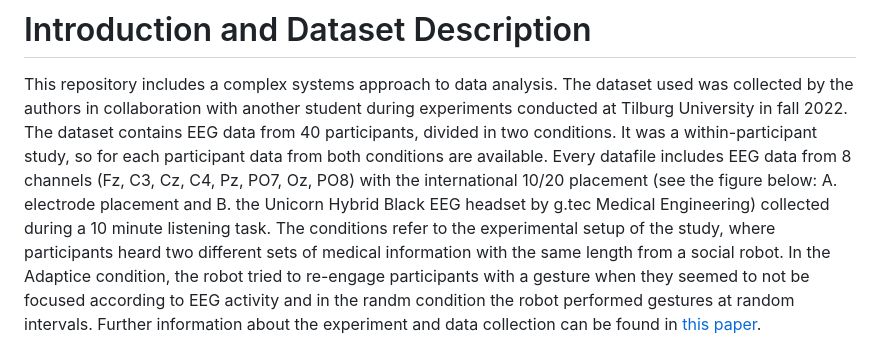
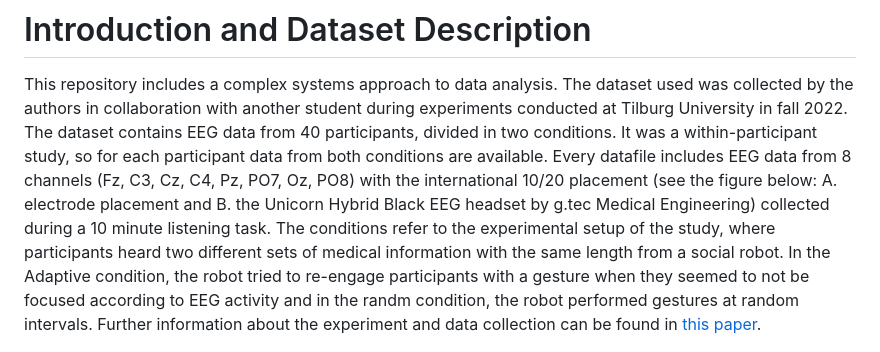
Before and after one commit to catececcato/ComplexSystems, a Markdown page: README.md, the part around the change. Rendered like a GitHub page.

```diff
--- a/README.md
+++ b/README.md
@@ -1,7 +1,7 @@
 # Introduction and Dataset Description
 This repository includes a complex systems approach to data analysis.
 The dataset used was collected by the authors in collaboration with another student during experiments conducted at Tilburg University in fall 2022.
-The dataset contains EEG data from 40 participants, divided in two conditions. It was a within-participant study, so for each participant data from both conditions are available. Every datafile includes EEG data from 8 channels (Fz, C3, Cz, C4, Pz, PO7, Oz, PO8) with the international 10/20 placement (see the figure below: A. electrode placement and B. the Unicorn Hybrid Black EEG headset by g.tec Medical Engineering) collected during a 10 minute listening task. The conditions refer to the experimental setup of the study, where participants heard two different sets of medical information with the same length from a social robot. In the Adaptice condition, the robot tried to re-engage participants with a gesture when they seemed to not be focused according to EEG activity and in the randm condition the robot performed gestures at random intervals. Further information about the experiment and data collection can be found in [this paper](https://dl.acm.org/doi/abs/10.1145/3568294.3580110).
+The dataset contains EEG data from 40 participants, divided in two conditions. It was a within-participant study, so for each participant data from both conditions are available. Every datafile includes EEG data from 8 channels (Fz, C3, Cz, C4, Pz, PO7, Oz, PO8) with the international 10/20 placement (see the figure below: A. electrode placement and B. the Unicorn Hybrid Black EEG headset by g.tec Medical Engineering) collected during a 10 minute listening task. The conditions refer to the experimental setup of the study, where participants heard two different sets of medical information with the same length from a social robot. In the Adaptive condition, the robot tried to re-engage participants with a gesture when they seemed to not be focused according to EEG activity and in the randm condition, the robot performed gestures at random intervals. Further information about the experiment and data collection can be found in [this paper](https://dl.acm.org/doi/abs/10.1145/3568294.3580110).
 
 ![alt text](EEG.png "EEG Setup")
 
```
